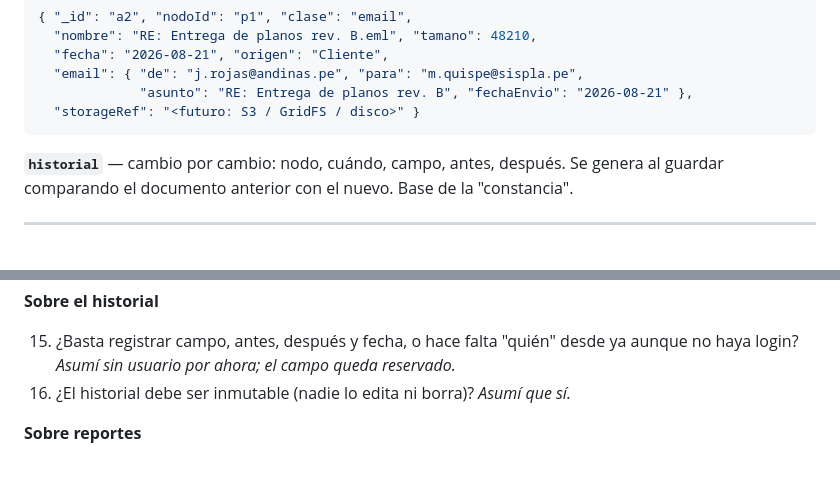
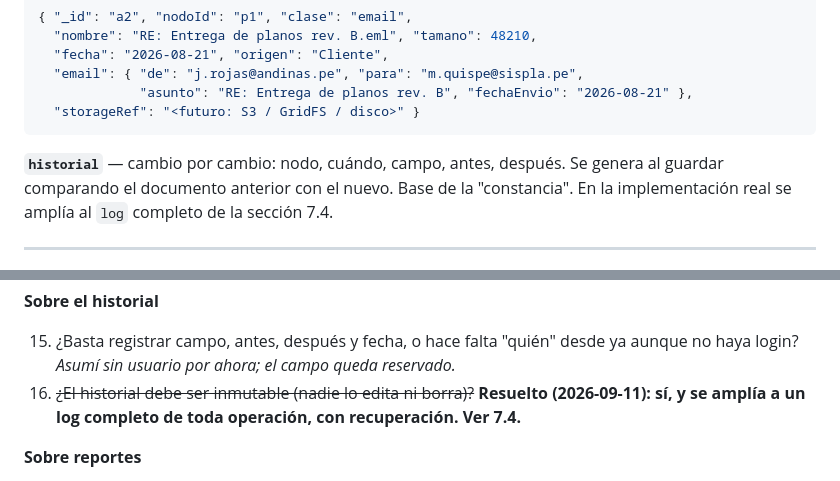
Before and after one commit to stalinbeltran/sispla-demo, a Markdown page: docs/DISENO.md, 2 parts joined by grey strips. Drawn GitHub-style.

````diff
--- a/docs/DISENO.md
+++ b/docs/DISENO.md
@@ -106,7 +106,7 @@ Ejemplo: el cliente arranca con archivos solo en etapas; meses después pide arc
   "storageRef": "<futuro: S3 / GridFS / disco>" }
 ```
 
-**`historial`** — cambio por cambio: nodo, cuándo, campo, antes, después. Se genera al guardar comparando el documento anterior con el nuevo. Base de la "constancia".
+**`historial`** — cambio por cambio: nodo, cuándo, campo, antes, después. Se genera al guardar comparando el documento anterior con el nuevo. Base de la "constancia". En la implementación real se amplía al `log` completo de la sección 7.4.
 
 ---
 
@@ -202,7 +202,7 @@ Para cada una anoto lo que asumí en el mock. Si el supuesto vale, no hay que re
 **Sobre el historial**
 
 15. ¿Basta registrar campo, antes, después y fecha, o hace falta "quién" desde ya aunque no haya login? *Asumí sin usuario por ahora; el campo queda reservado.*
-16. ¿El historial debe ser inmutable (nadie lo edita ni borra)? *Asumí que sí.*
+16. ~~¿El historial debe ser inmutable (nadie lo edita ni borra)?~~ **Resuelto (2026-09-11): sí, y se amplía a un log completo de toda operación, con recuperación. Ver 7.4.**
 
 **Sobre reportes**
 
````
Also changed, not shown: other parts of docs/DISENO.md (+19 -2 lines).
